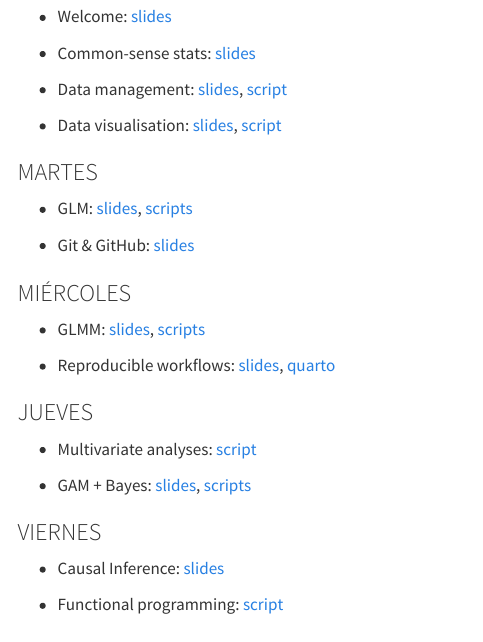
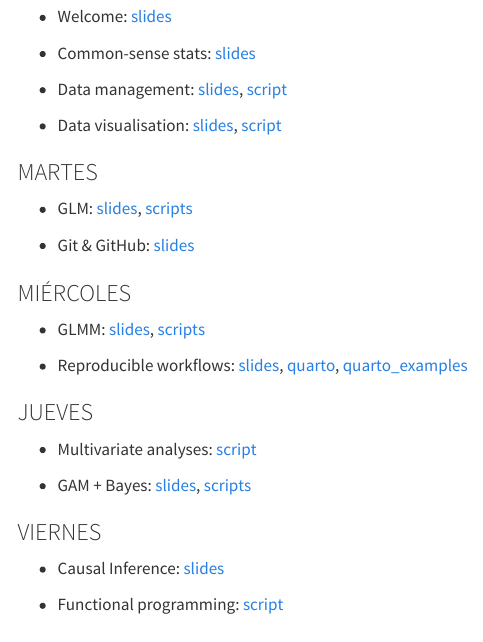
Before and after one commit to Rstats-courses/CursoR-AEET-2026, a Quarto document (materiales.qmd): the page in a window 1100 px wide, from 160 px down. Rendered offline with R 4.5, knitr and Pandoc in place of Quarto, with nearby package versions; menus at the side of the page are left out.

Commit message:
add quarto slides

```diff
--- a/materiales.qmd
+++ b/materiales.qmd
@@ -27,7 +27,7 @@ Datasets: [zip file](data/datasets.zip) [individual datasets](https://github.com
 
 - GLMM: [slides](slides/GLMs.pdf), [scripts](https://github.com/Rstats-courses/CursoR-AEET-2026/tree/main/_scripts)
 
-- Reproducible workflows: [slides](slides/ReproducibleScience.pdf), [quarto](_scripts/quarto.zip)
+- Reproducible workflows: [slides](slides/ReproducibleScience.pdf), [quarto](_scripts/quarto_intro.html), [quarto_examples](_scripts/quarto.zip)
 
 
 ### JUEVES
```
Also changed, not shown: 1 other file.
